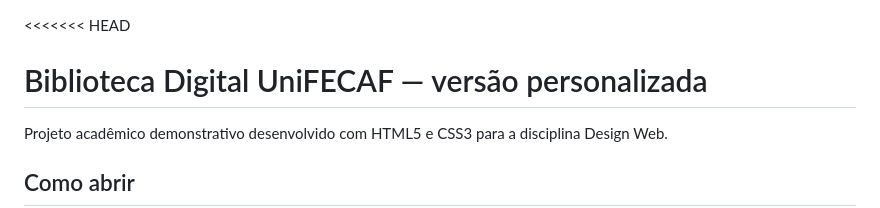
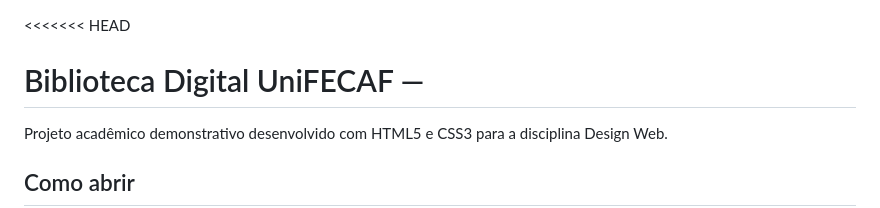
Before and after one commit to Abtow/biblioteca-unifecaf, a Markdown page: README.md, the part around the change. Rendered like a GitHub page.

```diff
--- a/README.md
+++ b/README.md
@@ -1,5 +1,5 @@
 <<<<<<< HEAD
-# Biblioteca Digital UniFECAF — versão personalizada
+# Biblioteca Digital UniFECAF —
 
 Projeto acadêmico demonstrativo desenvolvido com HTML5 e CSS3 para a disciplina Design Web.
 
```
